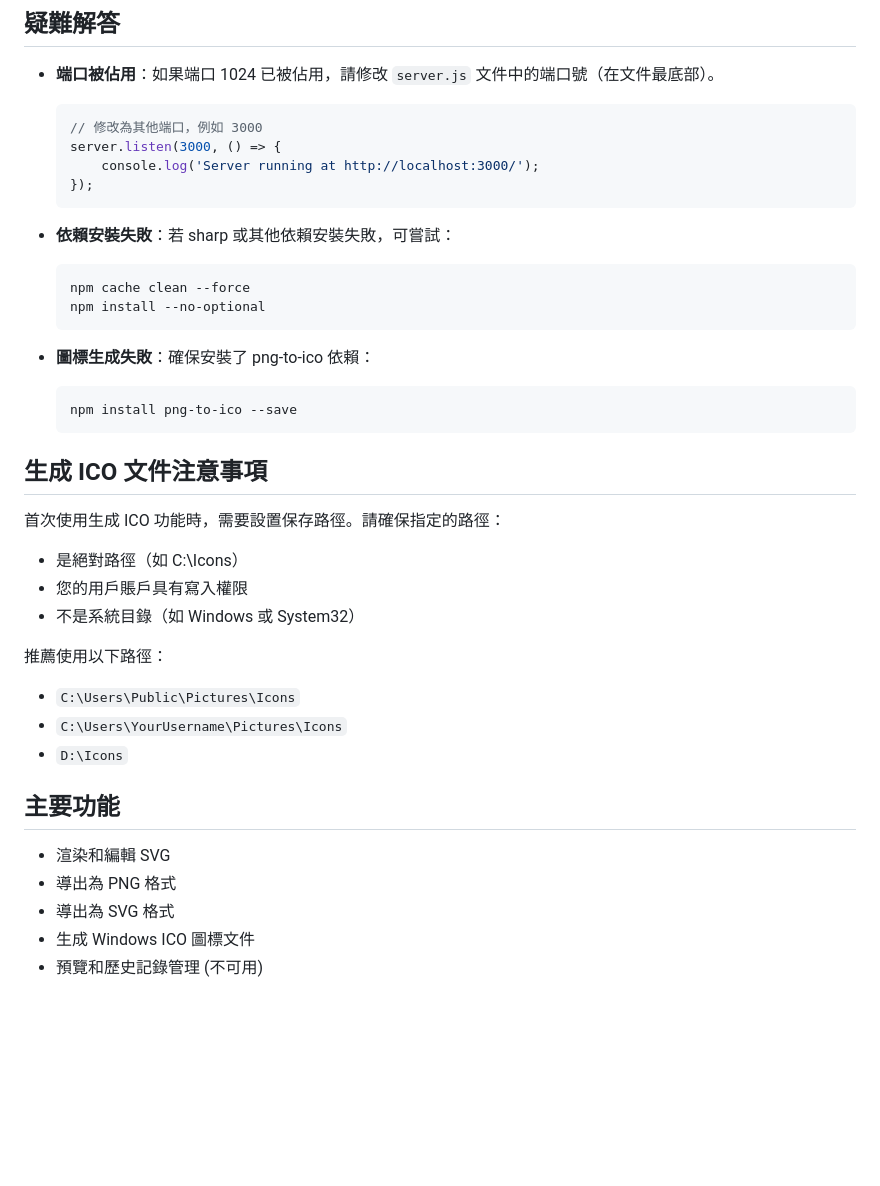
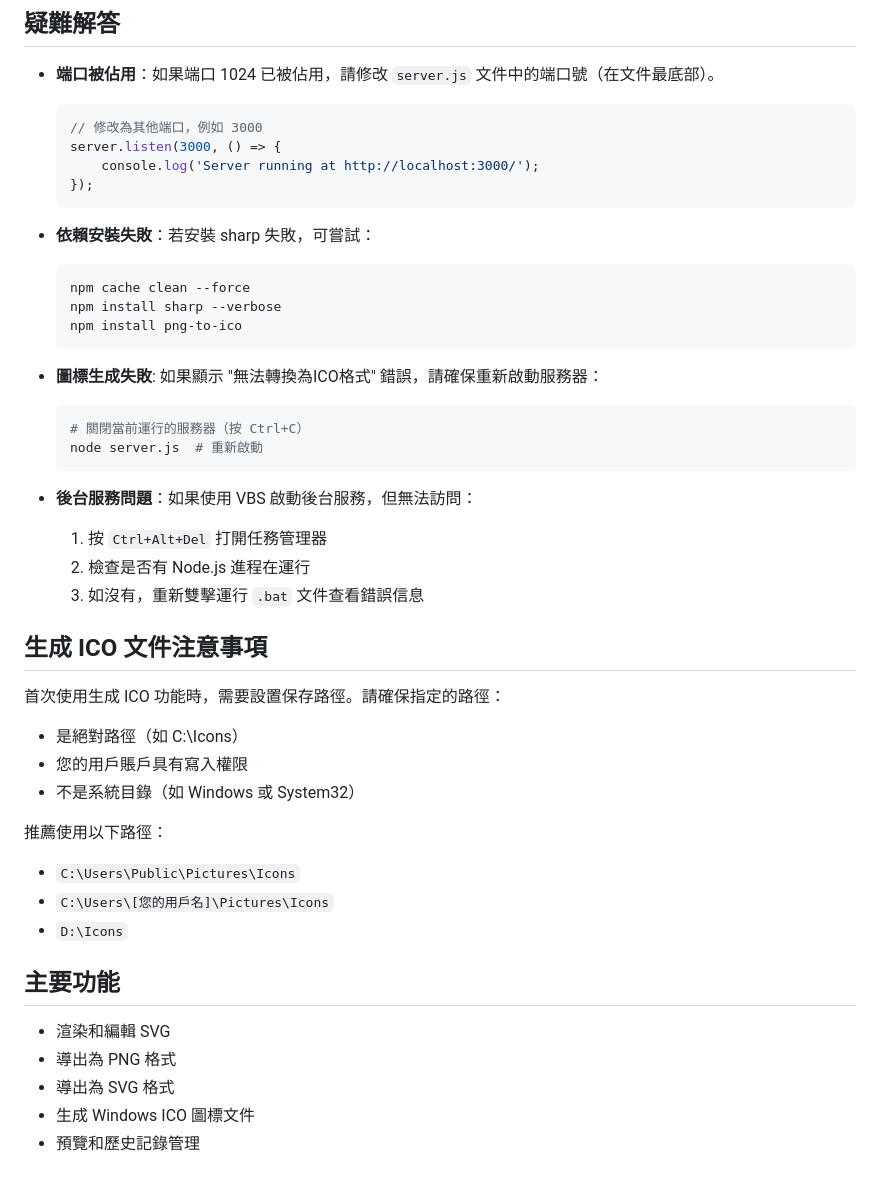
Before and after one commit to 123hi123/simple-svg, a Markdown page: README.md, the part around one of its changes. Drawn GitHub-style; blank space fills up the shorter version.

````diff
--- a/README.md
+++ b/README.md
@@ -85,16 +109,23 @@
   });
   ```
 
-- **依賴安裝失敗**：若 sharp 或其他依賴安裝失敗，可嘗試：
+- **依賴安裝失敗**：若安裝 sharp 失敗，可嘗試：
   ```bash
   npm cache clean --force
-  npm install --no-optional
+  npm install sharp --verbose
+  npm install png-to-ico
   ```
 
-- **圖標生成失敗**：確保安裝了 png-to-ico 依賴：
+- **圖標生成失敗**: 如果顯示 "無法轉換為ICO格式" 錯誤，請確保重新啟動服務器：
   ```bash
-  npm install png-to-ico --save
+  # 關閉當前運行的服務器（按 Ctrl+C）
+  node server.js  # 重新啟動
   ```
+
+- **後台服務問題**：如果使用 VBS 啟動後台服務，但無法訪問：
+  1. 按 `Ctrl+Alt+Del` 打開任務管理器
+  2. 檢查是否有 Node.js 進程在運行
+  3. 如沒有，重新雙擊運行 `.bat` 文件查看錯誤信息
 
 ## 生成 ICO 文件注意事項
 
@@ -105,7 +136,7 @@
 
 推薦使用以下路徑：
 - `C:\Users\Public\Pictures\Icons`
-- `C:\Users\YourUsername\Pictures\Icons`
+- `C:\Users\[您的用戶名]\Pictures\Icons`
 - `D:\Icons`
 
 ## 主要功能
@@ -114,4 +145,4 @@
 - 導出為 PNG 格式
 - 導出為 SVG 格式
 - 生成 Windows ICO 圖標文件
-- 預覽和歷史記錄管理 (不可用)
+- 預覽和歷史記錄管理
````
Also changed, not shown: other parts of README.md (+38 -14 lines).
